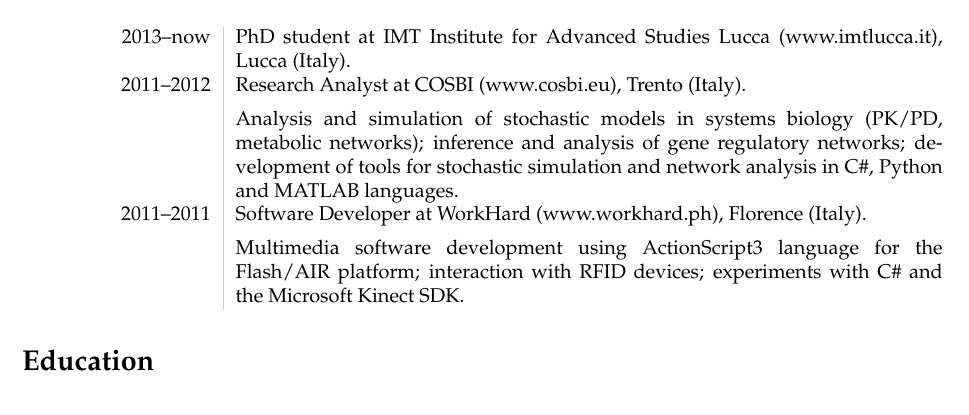
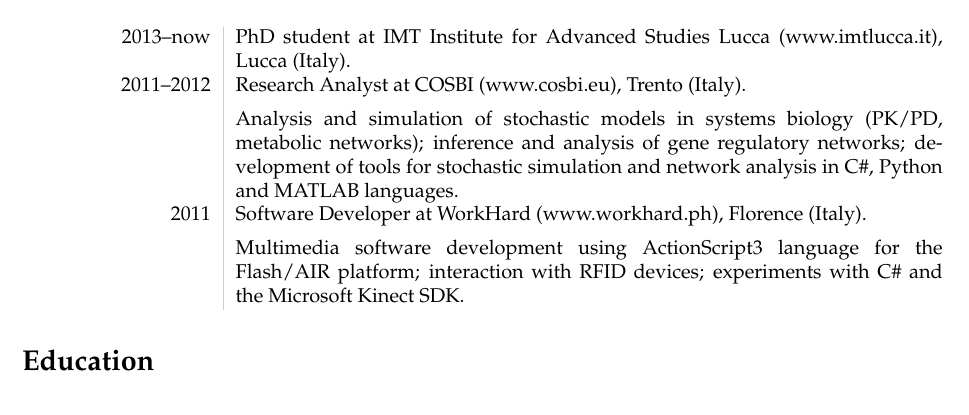
Before and after one commit to lostella/cv, a LaTeX CV (cv.tex): part of page 1 of 2, cut so that both start at the same text. Compiled offline with pdfLaTeX.

Commit message:
corrected a date

```diff
--- a/cv.tex
+++ b/cv.tex
@@ -49,7 +49,7 @@ Mobile:& +39 331 54 51 166
 2011--2012 & Research Analyst at COSBI (www.cosbi.eu), Trento (Italy).\\[5pt]
     & Analysis and simulation of stochastic models in systems biology (PK/PD, metabolic networks); inference and analysis of gene regulatory networks; development of tools
 	for stochastic simulation and network analysis in \csharp, \python\ and \matlab\ languages.\\[5pt]
-2011--2011 & Software Developer at WorkHard (www.workhard.ph), Florence (Italy).\\[5pt]
+2011 & Software Developer at WorkHard (www.workhard.ph), Florence (Italy).\\[5pt]
     & Multimedia software development using \asthree\ language for the \flash/\air\ platform; interaction with RFID devices;
 	experiments with \csharp\ and the Microsoft Kinect SDK.
 \end{longtable}
```
Also changed, not shown: cv.pdf.
